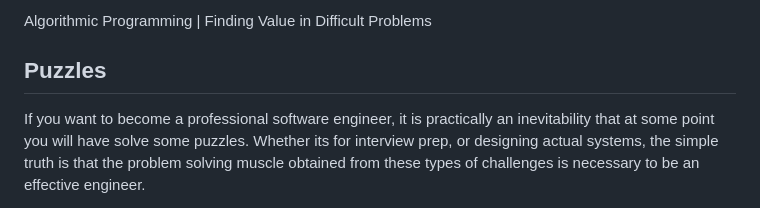
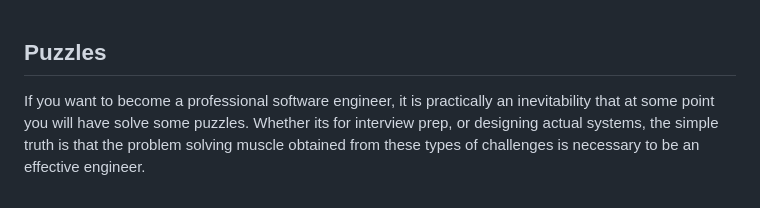
Before and after one commit to SebaCape/SebaCape.github.io, a Markdown page: blog/fourth_blog.md, the part around the change. GitHub-like rendering.

Commit message:
Fixed fourth blog

```diff
--- a/blog/fourth_blog.md
+++ b/blog/fourth_blog.md
@@ -1,5 +1,3 @@
-Algorithmic Programming | Finding Value in Difficult Problems
-
 ## Puzzles
 
 If you want to become a professional software engineer, it is practically an inevitability that at some point you will have solve some puzzles. Whether its for interview prep, or designing actual systems, the simple truth is that the problem solving muscle obtained from these types of challenges is necessary to be an effective engineer.
```
